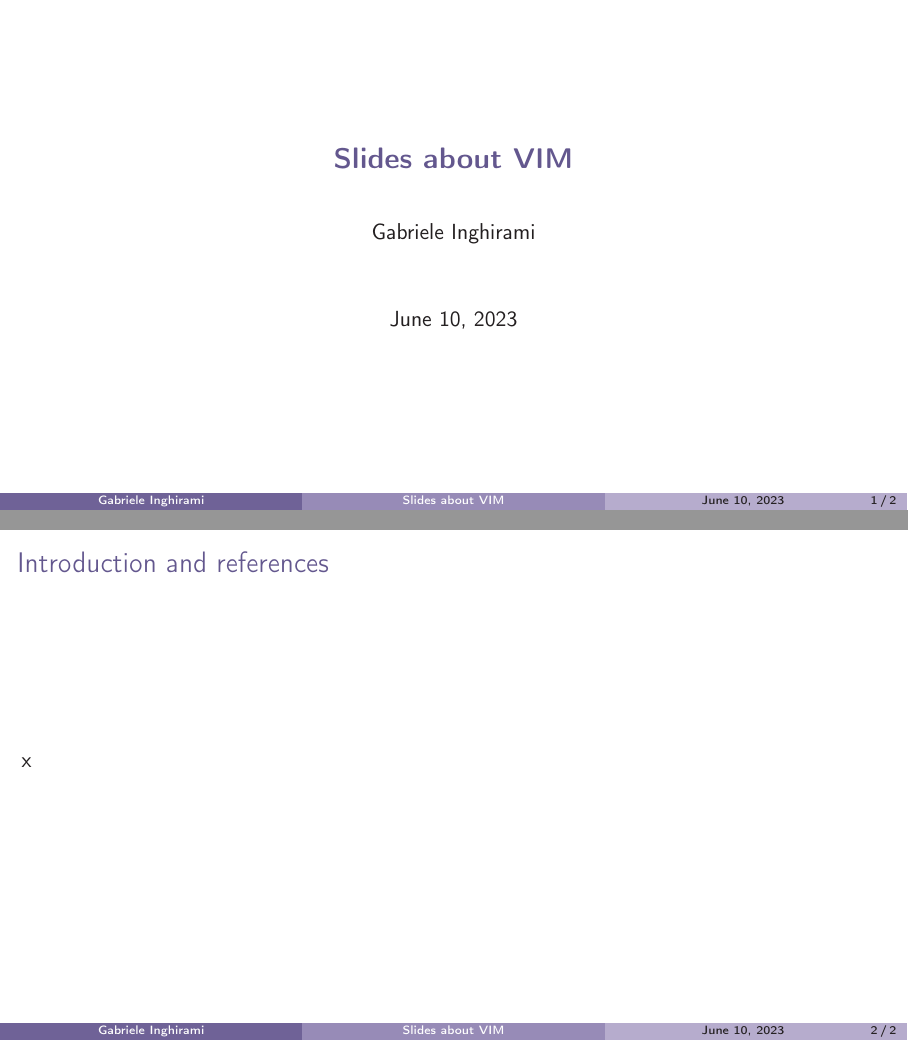
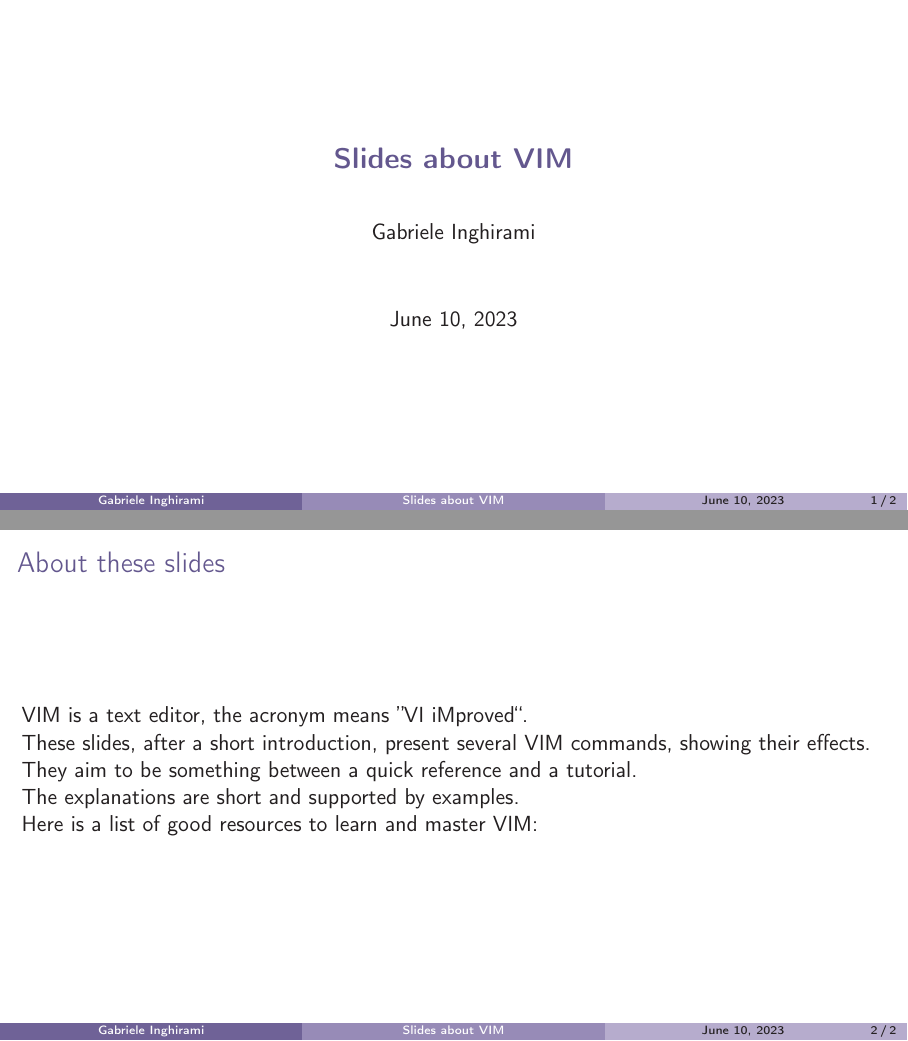
Before and after one commit to gabriele-inghirami/vim_slides, LaTeX slides (vim_slides.tex): pages 1 and 2 of 2, joined at a grey line. Compiled offline with pdfLaTeX.

Commit message:
Edit first slide, just to restart the project

```diff
--- a/vim_slides.tex
+++ b/vim_slides.tex
@@ -6,8 +6,12 @@
     \date{\today}
     \maketitle
 
-    \begin{frame}{Introduction and references}
-    x
+    \begin{frame}{About these slides}
+    VIM is a text editor, the acronym means ''VI iMproved``.\\
+    These slides, after a short introduction, present several VIM commands, showing their effects.\\
+    They aim to be something between a quick reference and a tutorial.\\
+    The explanations are short and supported by examples.\\
+    Here is a list of good resources to learn and master VIM:
     \end{frame}
 
 \end{document}
```
